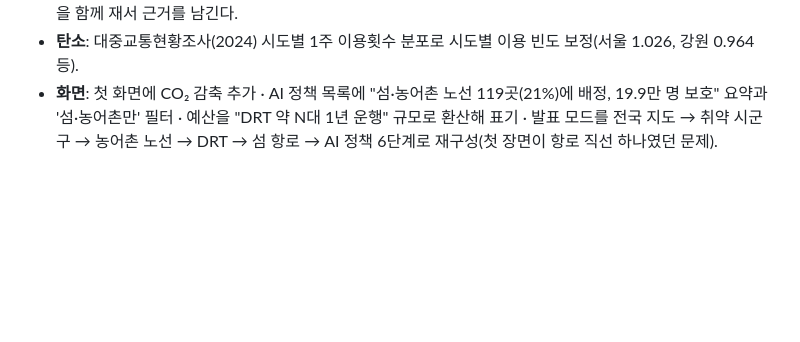
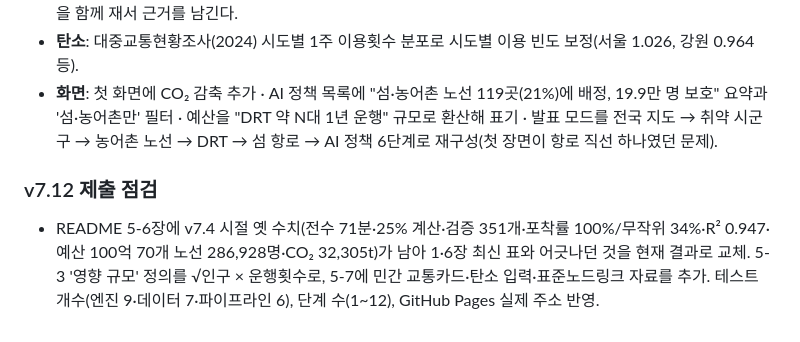
Before and after one commit to sjh3682/seom-transit-resilience, a Markdown page: CHANGELOG.md, the part around the change. Rendered like a GitHub page; blank space fills up the shorter version.

```diff
--- a/CHANGELOG.md
+++ b/CHANGELOG.md
@@ -122,3 +122,6 @@
 - **정류장 '영향 규모' 지표 수정(중요)**: 도보권 인구만 쓰던 것을 `√인구 × 하루 운행횟수` 로 바꿨다. 서울시 버스 교통카드 승하차 실측(2026.8, 7,362곳)과 비교하니 인구만: 순위상관 **0.102**, 바꾼 지표: **0.653**. 도시는 인구가 고르게 분포해 변별력이 없고 실제 이용은 서비스 수준이 좌우한다. `p12_validate_demand.py` 가 후보 지표들을 함께 재서 근거를 남긴다.
 - **탄소**: 대중교통현황조사(2024) 시도별 1주 이용횟수 분포로 시도별 이용 빈도 보정(서울 1.026, 강원 0.964 등).
 - **화면**: 첫 화면에 CO₂ 감축 추가 · AI 정책 목록에 "섬·농어촌 노선 119곳(21%)에 배정, 19.9만 명 보호" 요약과 '섬·농어촌만' 필터 · 예산을 "DRT 약 N대 1년 운행" 규모로 환산해 표기 · 발표 모드를 전국 지도 → 취약 시군구 → 농어촌 노선 → DRT → 섬 항로 → AI 정책 6단계로 재구성(첫 장면이 항로 직선 하나였던 문제).
+
+### v7.12 제출 점검
+- README 5-6장에 v7.4 시절 옛 수치(전수 71분·25% 계산·검증 351개·포착률 100%/무작위 34%·R² 0.947·예산 100억 70개 노선 286,928명·CO₂ 32,305t)가 남아 1·6장 최신 표와 어긋나던 것을 현재 결과로 교체. 5-3 '영향 규모' 정의를 √인구 × 운행횟수로, 5-7에 민간 교통카드·탄소 입력·표준노드링크 자료를 추가. 테스트 개수(엔진 9·데이터 7·파이프라인 6), 단계 수(1~12), GitHub Pages 실제 주소 반영.
```
Also changed, not shown: README.md (+25 -21 lines).
